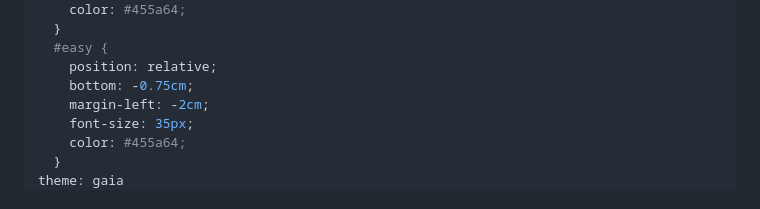
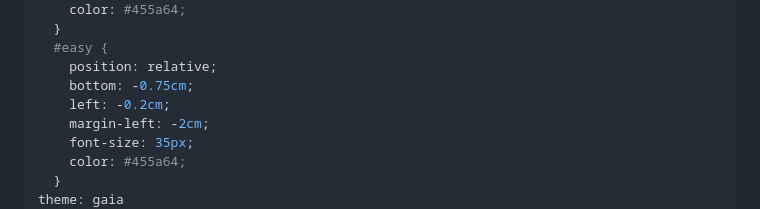
Before and after one commit to sahib/misc, a Markdown page: go-quiz/slides.md, the part around one of its changes. GitHub-like rendering.

```diff
--- a/go-quiz/slides.md
+++ b/go-quiz/slides.md
@@ -40,6 +40,7 @@ style: |
   #easy {
     position: relative;
     bottom: -0.75cm;
+    left: -0.2cm;
     margin-left: -2cm;
     font-size: 35px;
     color: #455a64;
```
Also changed, not shown: other parts of go-quiz/slides.md (+1 -1 lines).
